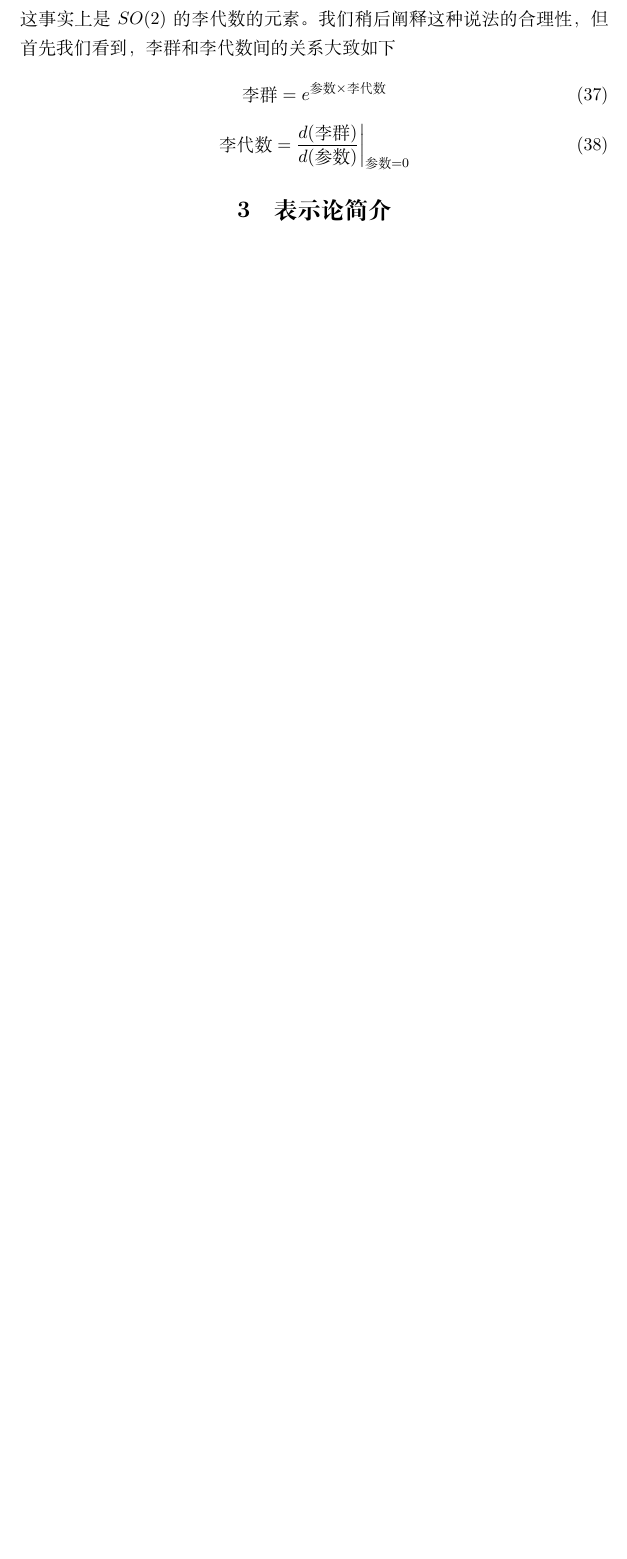
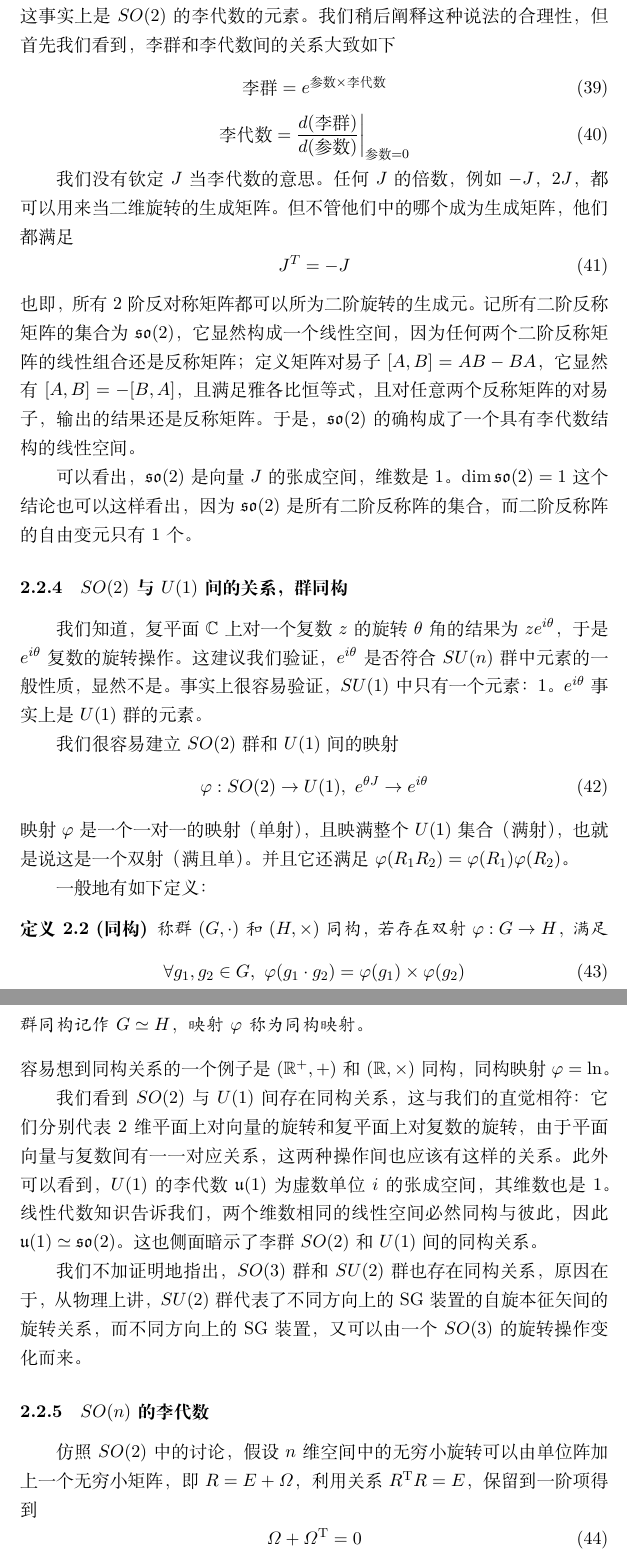
Before and after one commit to Probfia/Notes, a LaTeX document (groups/groups.tex): part of page 11 of 11 before the commit and two parts of pages 12 and 13 of 13 after it, the two joined at a grey line, cut so that both start at the same text, the shorter picture padded with empty space. Compiled offline with XeLaTeX.

Commit message:
Add files via upload

```diff
--- a/groups/groups.tex
+++ b/groups/groups.tex
@@ -27,6 +27,9 @@
 \newcommand{\diag}{\mathrm{diag \ }}
 \newcommand{\up}{\uparrow}
 \newcommand{\down}{\downarrow}
+\newcommand{\su}{\mathfrak{su}}
+\newcommand{\so}{\mathfrak{so}}
+\newcommand{\tr}{\mathrm{tr\ }}
 
 \newtheorem{thm}{定理}[section]
 \newtheorem{axm}{公理}[section]
@@ -48,7 +51,7 @@
 \end{figure}
 }
 
-\title{群的实例和表示论简介}
+\title{群的实例和李代数简介}
 \author{Probfia}
 
 \begin{document}
@@ -387,4 +403,37 @@ J = \frac{d e^{\theta J}}{d \theta}\bigg|_{\theta = 0}
 \beq
 \text{李代数} = \frac{d \text{(李群)}}{d \text{(参数)}} \bigg|_{\text{参数} = 0}
 \eeq
-\section{表示论简介}
+\par
+我们没有钦定$J$当李代数的意思。任何$J$的倍数，例如$-J$，$2J$，都可以用来当二维旋转的生成矩阵。但不管他们中的哪个成为生成矩阵，他们都满足
+\beq
+J^T = -J
+\eeq
+也即，所有2阶反对称矩阵都可以所为二阶旋转的生成元。记所有二阶反称矩阵的集合为$\so(2)$，它显然构成一个线性空间，因为任何两个二阶反称矩阵的线性组合还是反称矩阵；定义矩阵对易子$[A,B] = AB - BA$，它显然有$[A,B] = - [B,A]$，且满足雅各比恒等式，且对任意两个反称矩阵的对易子，输出的结果还是反称矩阵。于是，$\so(2)$的确构成了一个具有李代数结构的线性空间。
+\par
+可以看出，$\so(2)$是向量$J$的张成空间，维数是1。$\dim \so(2) = 1$这个结论也可以这样看出，因为$\so(2)$是所有二阶反称阵的集合，而二阶反称阵的自由变元只有1个。
+\subsubsection{$SO(2)$与$U(1)$间的关系，群同构}
+我们知道，复平面$\complexs$上对一个复数$z$的旋转$\theta$角的结果为$ze^{i\theta}$，于是$e^{i\theta}$复数的旋转操作。这建议我们验证，$e^{i\theta}$是否符合$SU(n)$群中元素的一般性质，显然不是。事实上很容易验证，$SU(1)$中只有一个元素：1。$e^{i\theta}$事实上是$U(1)$群的元素。\par
+我们很容易建立$SO(2)$群和$U(1)$间的映射
+\beq
+\varphi : SO(2) \to U(1),\ e^{\theta J} \to e^{i\theta}
+\eeq
+映射$\varphi$是一个一对一的映射（单射），且映满整个$U(1)$集合（满射），也就是说这是一个双射（满且单）。并且它还满足$\varphi(R_1 R_2) = \varphi(R_1) \varphi(R_2)$。
+\par
+一般地有如下定义：
+\begin{dfn}[同构]
+称群$(G,\cdot)$和$(H,\times)$同构，若存在双射$\varphi: G\to H$，满足
+\beq
+\forall g_1,g_2 \in G,\ \varphi(g_1 \cdot g_2) = \varphi(g_1) \times \varphi(g_2)
+\eeq
+群同构记作$G \simeq H$，映射$\varphi$称为同构映射。
+\end{dfn}
+容易想到同构关系的一个例子是$(\reals^+,+)$和$(\reals,\times)$同构，同构映射$\varphi = \ln$。
+\par
+我们看到$SO(2)$与$U(1)$间存在同构关系，这与我们的直觉相符：它们分别代表2维平面上对向量的旋转和复平面上对复数的旋转，由于平面向量与复数间有一一对应关系，这两种操作间也应该有这样的关系。此外可以看到，$U(1)$的李代数$\mathfrak{u}(1)$为虚数单位$i$的张成空间，其维数也是1。线性代数知识告诉我们，两个维数相同的线性空间必然同构与彼此，因此$\mathfrak{u}(1) \simeq \so(2)$。这也侧面暗示了李群$SO(2)$和$U(1)$间的同构关系。
+\par
+我们不加证明地指出，$SO(3)$群和$SU(2)$群也存在同构关系，原因在于，从物理上讲，$SU(2)$群代表了不同方向上的SG装置的自旋本征矢间的旋转关系，而不同方向上的SG装置，又可以由一个$SO(3)$的旋转操作变化而来。
+\subsubsection{$SO(n)$的李代数}
+仿照$SO(2)$中的讨论，假设$n$维空间中的无穷小旋转可以由单位阵加上一个无穷小矩阵，即$R= E + \varOmega$，利用关系$R^\mathrm{T} R= E$，保留到一阶项得到
+\beq
+\varOmega + \varOmega^\mathrm{T} = 0
+\eeq
```
Also changed, not shown: groups/groups.pdf, groups/groups.tex (61 more changed lines).
